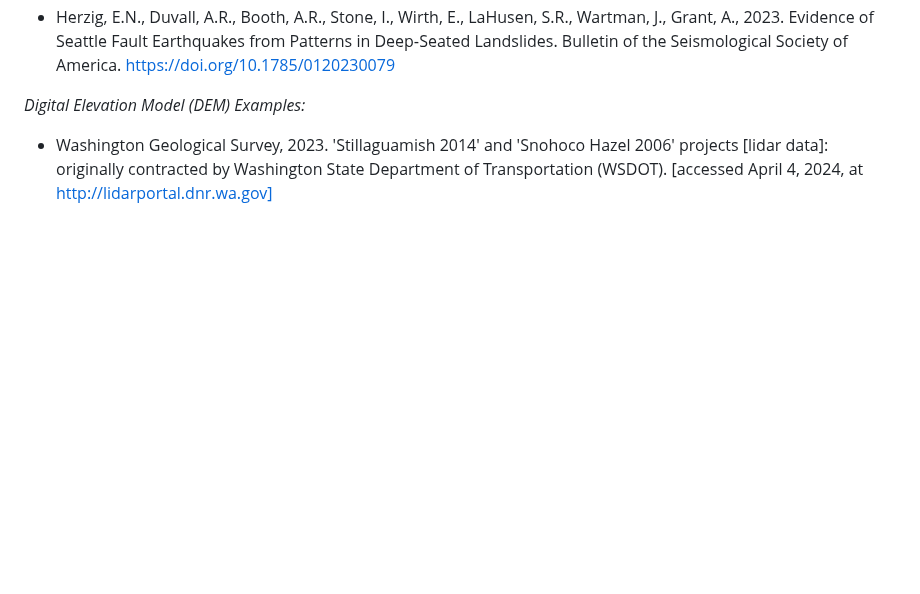
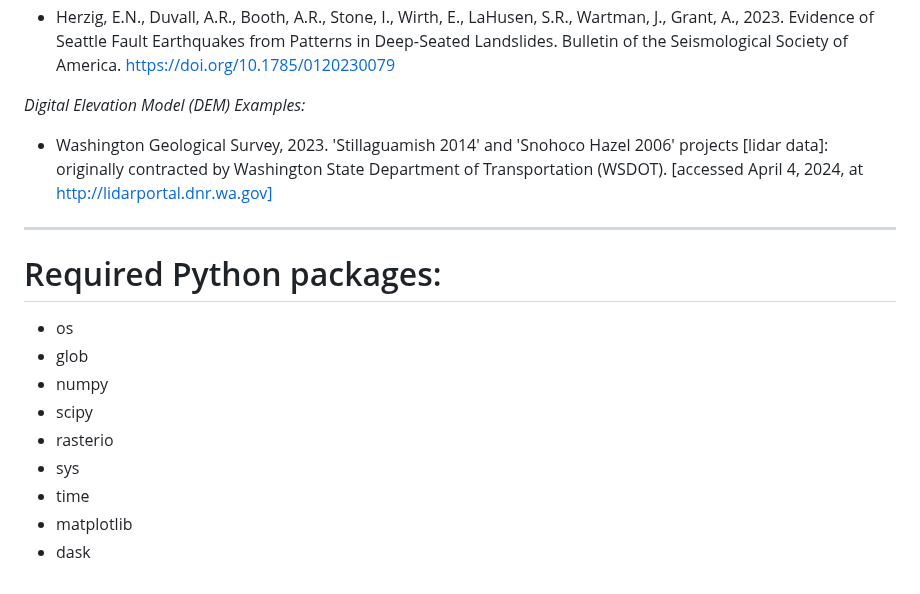
Before and after one commit to GeoLarryLai/pyTopoComplexity, a Markdown page: README.md, the part around one of its changes. GitHub-like rendering; blank space fills up the shorter version.

```diff
--- a/README.md
+++ b/README.md
@@ -49,3 +50,15 @@ To use this code, please cite the Zenodo repository that hosts the latest releas
 *Digital Elevation Model (DEM) Examples:*
 
 * Washington Geological Survey, 2023. 'Stillaguamish 2014' and 'Snohoco Hazel 2006' projects [lidar data]: originally contracted by Washington State Department of Transportation (WSDOT). [accessed April 4, 2024, at http://lidarportal.dnr.wa.gov]
+
+---
+# Required Python packages:
+* os
+* glob
+* numpy
+* scipy
+* rasterio
+* sys
+* time
+* matplotlib
+* dask
```
Also changed, not shown: other parts of README.md (+2 -1 lines).
